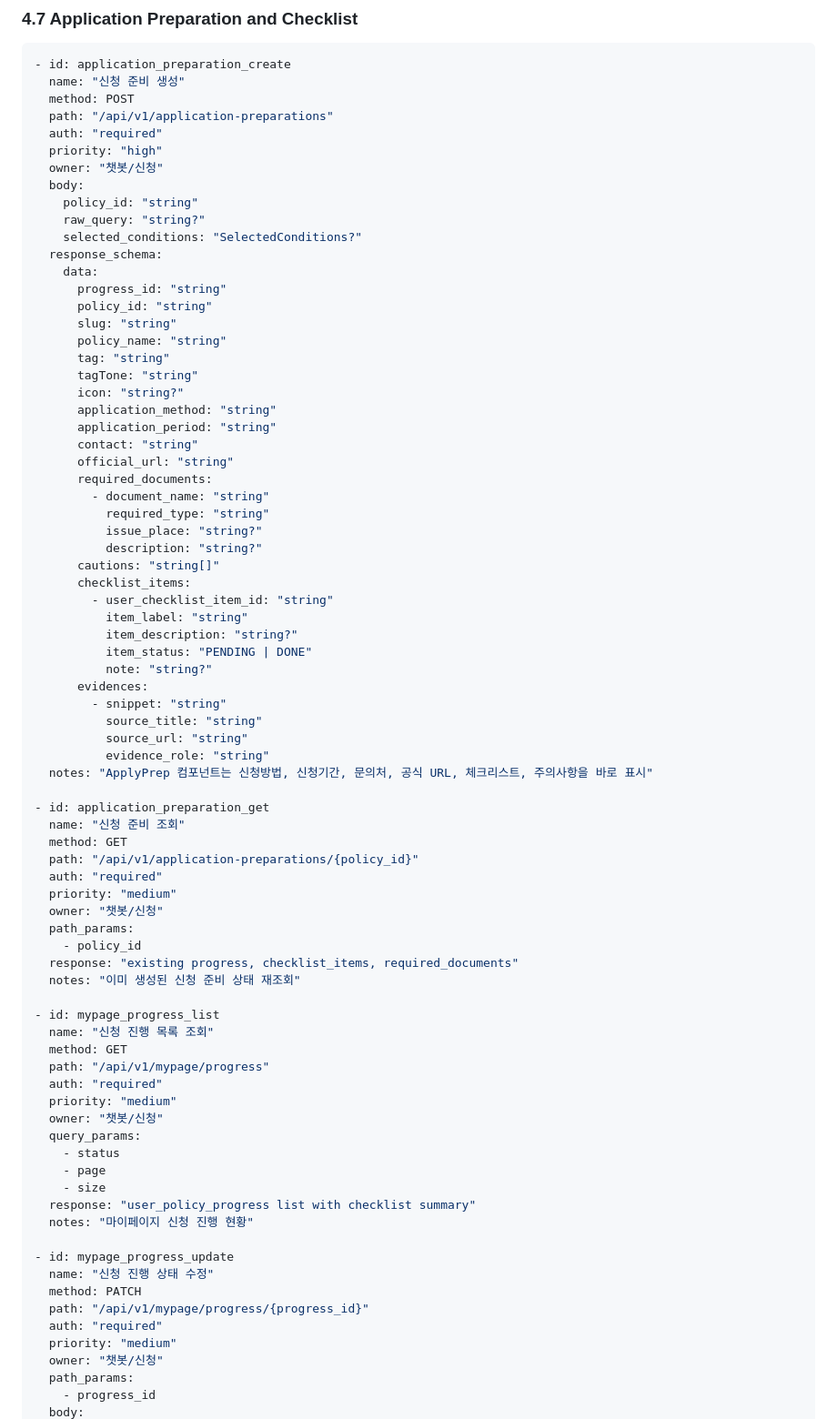
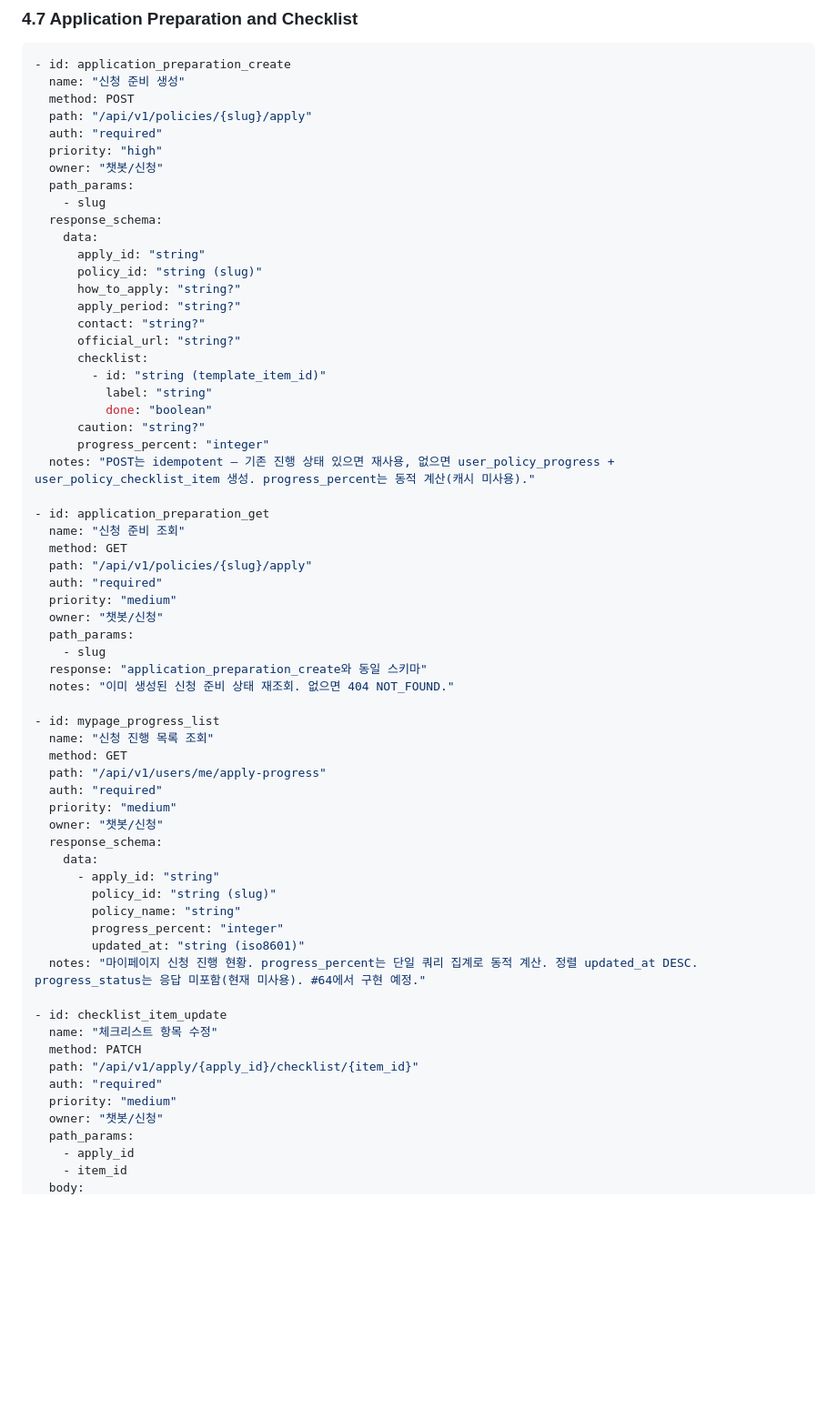
Before and after one commit to bistel-mini-2/bistel-mini-2-backend, a Markdown page: docs/API_SPEC_AI.md, the part around one of its changes. Shown at 91% size. GitHub-like rendering; blank space fills up the shorter version.

Commit message:
docs: 신청 도메인 API 명세를 실제 구현에 맞춰 동기화
#36(신청 준비 생성/조회) 머지 후 갱신되지 않은 항목 정리 +
#37(체크리스트 PATCH) 본 작업 + #64(마이페이지 진행 목록) 합의안 반영.

- application_preparation_create: path /api/v1/policies/{slug}/apply,
  응답 필드 apply_id/checklist[id|label|done]/progress_percent 등으로 교체
- application_preparation_get: path /api/v1/policies/{slug}/apply
- checklist_item_update: path /api/v1/apply/{apply_id}/checklist/{item_id},
  body { done }, 응답 { item, progress_percent }
- mypage_progress_list: path /api/v1/users/me/apply-progress,
  응답 필드 정리, progress_status 미포함 (#64 구현 예정 메모)
- mypage_progress_update: 삭제 (progress_status 미사용 결정)

Co-Authored-By: Claude Opus 4.7 (1M context) <noreply@anthropic.com>

```diff
--- a/docs/API_SPEC_AI.md
+++ b/docs/API_SPEC_AI.md
@@ -716,79 +716,64 @@ type PolicyAiSummaryResponse = {
 - id: application_preparation_create
   name: "신청 준비 생성"
   method: POST
-  path: "/api/v1/application-preparations"
+  path: "/api/v1/policies/{slug}/apply"
   auth: "required"
   priority: "high"
   owner: "챗봇/신청"
-  body:
-    policy_id: "string"
-    raw_query: "string?"
-    selected_conditions: "SelectedConditions?"
+  path_params:
+    - slug
   response_schema:
     data:
-      progress_id: "string"
-      policy_id: "string"
-      slug: "string"
-      policy_name: "string"
-      tag: "string"
-      tagTone: "string"
-      icon: "string?"
-      application_method: "string"
-      application_period: "string"
-      contact: "string"
-      official_url: "string"
-      required_documents:
-        - document_name: "string"
-          required_type: "string"
-          issue_place: "string?"
-          description: "string?"
-      cautions: "string[]"
-      checklist_items:
-        - user_checklist_item_id: "string"
-          item_label: "string"
-          item_description: "string?"
-          item_status: "PENDING | DONE"
-          note: "string?"
-      evidences:
-        - snippet: "string"
-          source_title: "string"
-          source_url: "string"
-          evidence_role: "string"
-  notes: "ApplyPrep 컴포넌트는 신청방법, 신청기간, 문의처, 공식 URL, 체크리스트, 주의사항을 바로 표시"
+      apply_id: "string"
+      policy_id: "string (slug)"
+      how_to_apply: "string?"
+      apply_period: "string?"
+      contact: "string?"
+      official_url: "string?"
+      checklist:
+        - id: "string (template_item_id)"
+          label: "string"
+          done: "boolean"
+      caution: "string?"
+      progress_percent: "integer"
+  notes: "POST는 idempotent — 기존 진행 상태 있으면 재사용, 없으면 user_policy_progress + user_policy_checklist_item 생성. progress_percent는 동적 계산(캐시 미사용)."
 
 - id: application_preparation_get
   name: "신청 준비 조회"
   method: GET
-  path: "/api/v1/application-preparations/{policy_id}"
+  path: "/api/v1/policies/{slug}/apply"
   auth: "required"
   priority: "medium"
   owner: "챗봇/신청"
   path_params:
-    - policy_id
-  response: "existing progress, checklist_items, required_documents"
-  notes: "이미 생성된 신청 준비 상태 재조회"
+    - slug
+  response: "application_preparation_create와 동일 스키마"
+  notes: "이미 생성된 신청 준비 상태 재조회. 없으면 404 NOT_FOUND."
 
 - id: mypage_progress_list
   name: "신청 진행 목록 조회"
   method: GET
-  path: "/api/v1/mypage/progress"
+  path: "/api/v1/users/me/apply-progress"
   auth: "required"
   priority: "medium"
   owner: "챗봇/신청"
-  query_params:
-    - status
-    - page
-    - size
-  response: "user_policy_progress list with checklist summary"
-  notes: "마이페이지 신청 진행 현황"
+  response_schema:
+    data:
+      - apply_id: "string"
+        policy_id: "string (slug)"
+        policy_name: "string"
+        progress_percent: "integer"
+        updated_at: "string (iso8601)"
+  notes: "마이페이지 신청 진행 현황. progress_percent는 단일 쿼리 집계로 동적 계산. 정렬 updated_at DESC. progress_status는 응답 미포함(현재 미사용). #64에서 구현 예정."
 
-- id: mypage_progress_update
-  name: "신청 진행 상태 수정"
+- id: checklist_item_update
+  name: "체크리스트 항목 수정"
   method: PATCH
-  path: "/api/v1/mypage/progress/{progress_id}"
+  path: "/api/v1/apply/{apply_id}/checklist/{item_id}"
   auth: "required"
   priority: "medium"
   owner: "챗봇/신청"
   path_params:
-    - progress_id
+    - apply_id
+    - item_id
   body:
```
Also changed, not shown: other parts of docs/API_SPEC_AI.md (+9 -19 lines).
